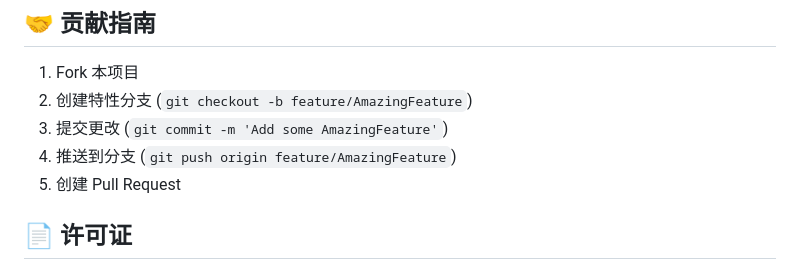
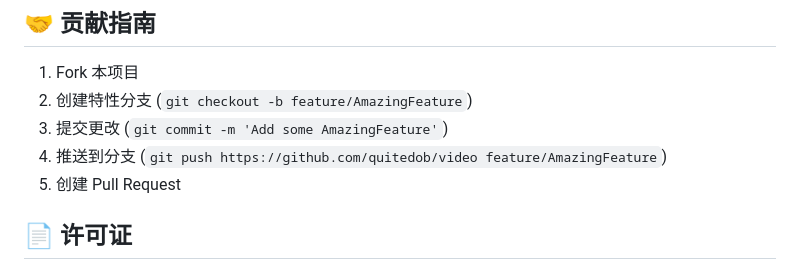
Before and after one commit to quitedob/video, a Markdown page: README.md, the part around the change. GitHub-like rendering.

```diff
--- a/README.md
+++ b/README.md
@@ -211,7 +211,7 @@ tail -f logs/asr.log
 1. Fork 本项目
 2. 创建特性分支 (`git checkout -b feature/AmazingFeature`)
 3. 提交更改 (`git commit -m 'Add some AmazingFeature'`)
-4. 推送到分支 (`git push origin feature/AmazingFeature`)
+4. 推送到分支 (`git push https://github.com/quitedob/video feature/AmazingFeature`)
 5. 创建 Pull Request
 
 ## 📄 许可证
```
